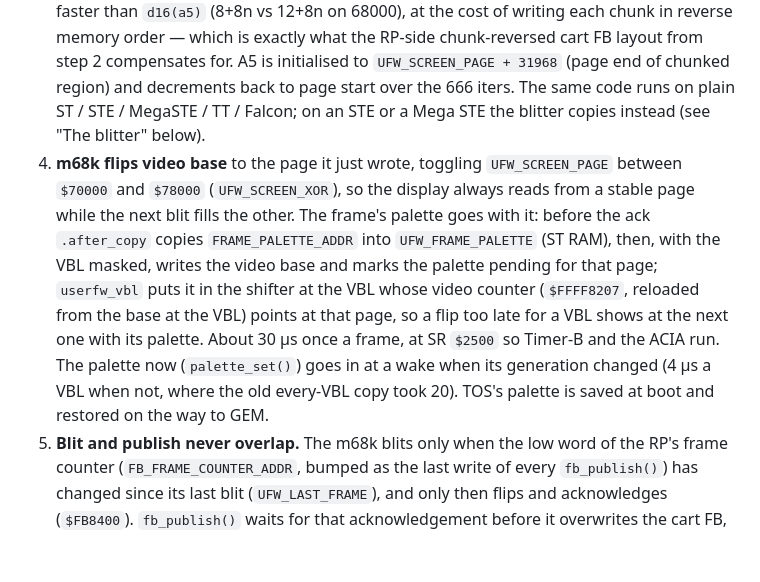
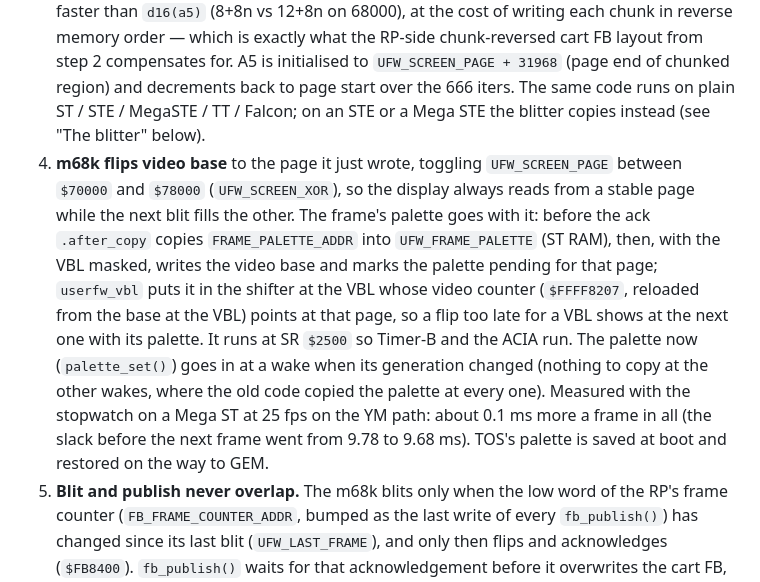
Before and after one commit to sidecartridge/md-dragons-lair, a Markdown page: CLAUDE.md, the part around the change. GitHub-like rendering; blank space fills up the shorter version.

Commit message:
State the palette change's measured cost
The ST's stopwatch on a Mega ST at 25 fps, YM path, bench idle: the
frame's palette in the VBL handler and its copy before the ack cost about
0.1 ms a frame in all; the slack before the next frame went from 9.78 to
9.68 ms, 25.0 fps both ways.

```diff
--- a/CLAUDE.md
+++ b/CLAUDE.md
@@ -102,7 +102,7 @@ End-to-end, every visible pixel on the ST goes through this path each VBL:
 1. **RP draws into a chunked off-screen buffer** at RP `0x20000000+` (`fb_chunked_buffer`, 320×200 bytes = 64 KB, one byte per pixel, palette index in low nibble). `fb_font.c` writes text; `fb_blit.c` writes rectangles / bitmaps / sprites with color-key.
 2. **RP publishes via chunky-to-planar conversion**. The chunked buffer is bit-transposed to ST planar 4 bpp by a hand-written Thumb assembly worker (`fb_chunked_asm.S` — `fb_c2p_half`). For each 4-pixel uint32 group, plane K's 4-bit nibble = `((q >> K) & 0x01010101) * 0x80402010 >> 28`. Work is split between **Core 0 (top 100 rows) and Core 1 (bottom 100 rows)**, synced via the inter-core FIFO. Both cores write into a 32 KB RP-RAM scratch (`fb_planar_scratch`) in natural row-major order; `fb_chunky_to_planar` then publishes the result into the cart FB at `$FA8300` (RP `0x20030000 + 0x8300`) with the 48-byte m68k MOVEM chunks **pre-reversed** (so the m68k's predec store in step 3 lands each chunk at its natural image position — see "Framebuffer chunk layout for the m68k MOVEM blit" in `cart_shared.h`). Total conversion time: ~1 ms c2p + ~60-120 µs chunk-reversed memcpy.
 3. **m68k blits cart FB → ST screen page** inside `userfw.s`'s VBL loop via the `FBDRV_INLINE` macro — a fully unrolled `movem.l (a6)+, d0-d7/a1-a4` load + `movem.l d0-d7/a1-a4, -(a5)` predec store (**12 longwords / 48 bytes per iter, 666 iterations** for the full 200-line low-res FB, plus a `d16(a5)` MOVEM tail copying the last 32 bytes). A0 and A7 are intentionally omitted from the MOVEM list: A0 is the dedicated Timer-B audio cursor (kept stable across the macro so the audio IRQ handler doesn't have to save/restore it), and A7 keeps the supervisor SP valid so IRQs can fire safely during the macro. Predec mode is 4 cyc/iter faster than `d16(a5)` (8+8n vs 12+8n on 68000), at the cost of writing each chunk in reverse memory order — which is exactly what the RP-side chunk-reversed cart FB layout from step 2 compensates for. A5 is initialised to `UFW_SCREEN_PAGE + 31968` (page end of chunked region) and decrements back to page start over the 666 iters. The same code runs on plain ST / STE / MegaSTE / TT / Falcon; on an STE or a Mega STE the blitter copies instead (see "The blitter" below).
-4. **m68k flips video base** to the page it just wrote, toggling `UFW_SCREEN_PAGE` between `$70000` and `$78000` (`UFW_SCREEN_XOR`), so the display always reads from a stable page while the next blit fills the other. The frame's palette goes with it: before the ack `.after_copy` copies `FRAME_PALETTE_ADDR` into `UFW_FRAME_PALETTE` (ST RAM), then, with the VBL masked, writes the video base and marks the palette pending for that page; `userfw_vbl` puts it in the shifter at the VBL whose video counter (`$FFFF8207`, reloaded from the base at the VBL) points at that page, so a flip too late for a VBL shows at the next one with its palette. About 30 µs once a frame, at SR `$2500` so Timer-B and the ACIA run. The palette now (`palette_set()`) goes in at a wake when its generation changed (4 µs a VBL when not, where the old every-VBL copy took 20). TOS's palette is saved at boot and restored on the way to GEM.
+4. **m68k flips video base** to the page it just wrote, toggling `UFW_SCREEN_PAGE` between `$70000` and `$78000` (`UFW_SCREEN_XOR`), so the display always reads from a stable page while the next blit fills the other. The frame's palette goes with it: before the ack `.after_copy` copies `FRAME_PALETTE_ADDR` into `UFW_FRAME_PALETTE` (ST RAM), then, with the VBL masked, writes the video base and marks the palette pending for that page; `userfw_vbl` puts it in the shifter at the VBL whose video counter (`$FFFF8207`, reloaded from the base at the VBL) points at that page, so a flip too late for a VBL shows at the next one with its palette. It runs at SR `$2500` so Timer-B and the ACIA run. The palette now (`palette_set()`) goes in at a wake when its generation changed (nothing to copy at the other wakes, where the old code copied the palette at every one). Measured with the stopwatch on a Mega ST at 25 fps on the YM path: about 0.1 ms more a frame in all (the slack before the next frame went from 9.78 to 9.68 ms). TOS's palette is saved at boot and restored on the way to GEM.
 5. **Blit and publish never overlap.** The m68k blits only when the low word of the RP's frame counter (`FB_FRAME_COUNTER_ADDR`, bumped as the last write of every `fb_publish()`) has changed since its last blit (`UFW_LAST_FRAME`), and only then flips and acknowledges (`$FB8400`). `fb_publish()` waits for that acknowledgement before it overwrites the cart FB, and after it the m68k reads nothing until the counter changes again. So a publish can happen at any moment, and an app slower than a frame drops frames instead of tearing. The counter is read with one `move.w`: a longword arrives as two bus reads with its halves swapped.
 6. **PALETTE_IDX0 (`$FFFF8240`) doubles as a timing tape-measure** — `userfw.s` writes it at three points (post-vsync, blit-start, blit-end) so the ST border shows the blit cost as colored bands. White band = `FBDRV_INLINE` in flight (~17 ms at FB_COPY_LINES=200). Green band = slack until next vsync.
 
```
